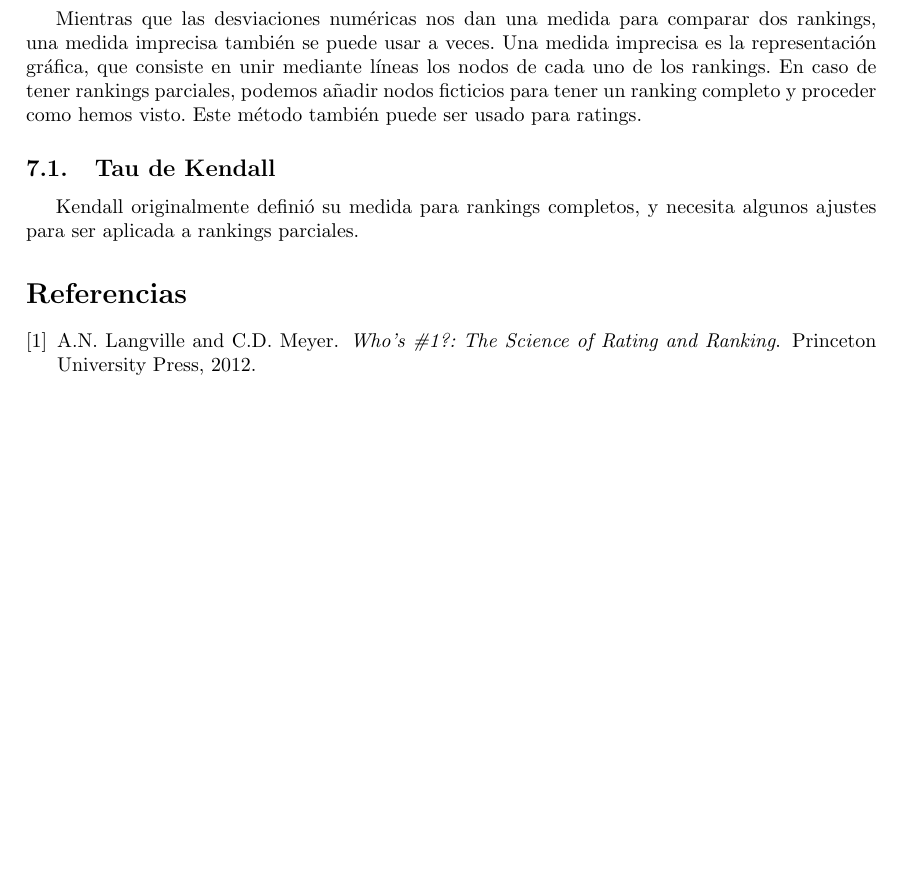
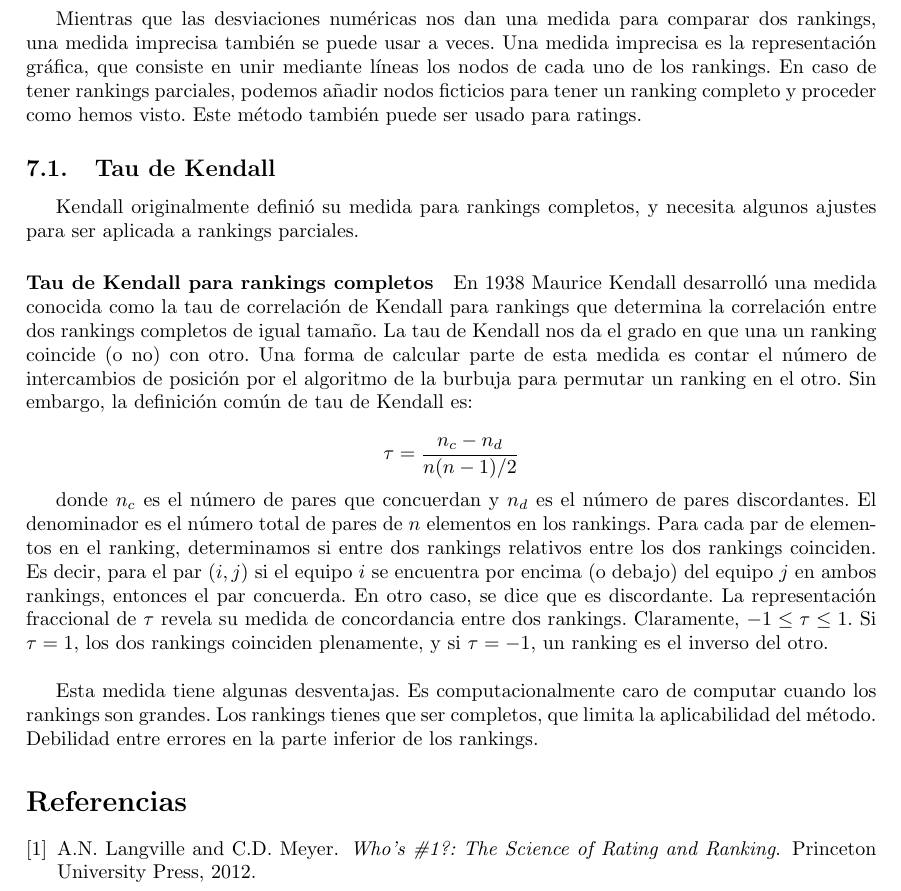
Before and after one commit to jiep/TFG, a LaTeX document (Notas y definiciones.tex, which reads libro.tex): part of page 16 of 16, cut so that both start at the same text, the shorter picture padded with empty space. Compiled offline with pdfLaTeX.

Commit message:
Añadido tau de Kendall para rankings completos

```diff
--- a/libro.tex
+++ b/libro.tex
@@ -147,3 +147,13 @@ Algunas de las propiedades de los datos simulados son:
  \subsection{Tau de Kendall}
 
  Kendall originalmente definió su medida para rankings completos, y necesita algunos ajustes para ser aplicada a rankings parciales.
+
+ \paragraph{Tau de Kendall para rankings completos}
+
+ En 1938 Maurice Kendall desarrolló una medida conocida como la tau de correlación de Kendall para rankings que determina la correlación entre dos rankings completos de igual tamaño. La tau de Kendall nos da el grado en que una un ranking coincide (o no) con otro. Una forma de calcular parte de esta medida es contar el número de intercambios de posición por el algoritmo de la burbuja para permutar un ranking en el otro. Sin embargo, la definición común de tau de Kendall es:
+
+ \[ \tau = \dfrac{n_c - n_d}{n(n-1)/2} \]
+
+ donde $n_c$ es el número de pares que concuerdan y $n_d$ es el número de pares discordantes. El denominador es el número total de pares de $n$ elementos en los rankings. Para cada par de elementos en el ranking, determinamos si entre dos rankings relativos entre los dos rankings coinciden. Es decir, para el par $(i,j)$ si el equipo $i$ se encuentra por encima (o debajo) del equipo $j$ en ambos rankings, entonces el par concuerda. En otro caso, se dice que es discordante. La representación fraccional de $\tau$ revela su medida de concordancia entre dos rankings.  Claramente, $-1 \leq \tau \leq 1$. Si $\tau = 1$, los dos rankings coinciden plenamente, y si $\tau = -1$, un ranking es el inverso del otro.\\
+
+ Esta medida tiene algunas desventajas. Es computacionalmente caro de computar cuando los rankings son grandes. Los rankings tienes que ser completos, que limita la aplicabilidad del método. Debilidad entre errores en la parte inferior de los rankings.
```
